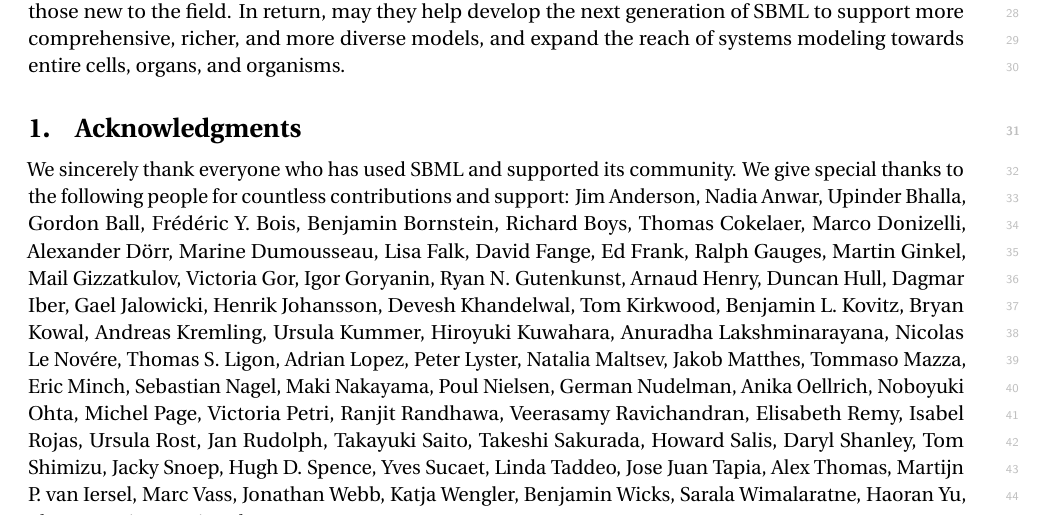
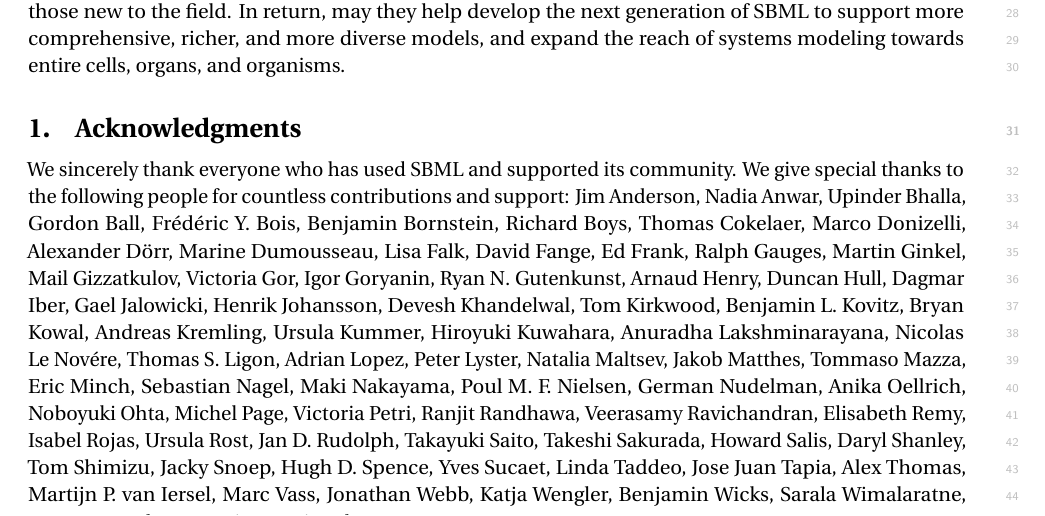
Before and after one commit to sbmlteam/sbml-level-3-paper-overleaf, a LaTeX document (main.tex): part of page 16 of 26, cut so that both start at the same text. Compiled offline with pdfLaTeX.

Commit message:
Fix missing middle initials spotted by Andreas

```diff
--- a/main.tex
+++ b/main.tex
@@ -372,7 +372,7 @@
 Eric Minch,
 Sebastian Nagel,
 Maki Nakayama,
-Poul Nielsen,
+Poul M.~F. Nielsen,
 German Nudelman,
 Anika Oellrich,
 Noboyuki Ohta,
@@ -383,7 +383,7 @@
 Elisabeth Remy,
 Isabel Rojas,
 Ursula Rost,
-Jan Rudolph,
+Jan D.~Rudolph,
 Takayuki Saito,
 Takeshi Sakurada,
 Howard Salis,
```
